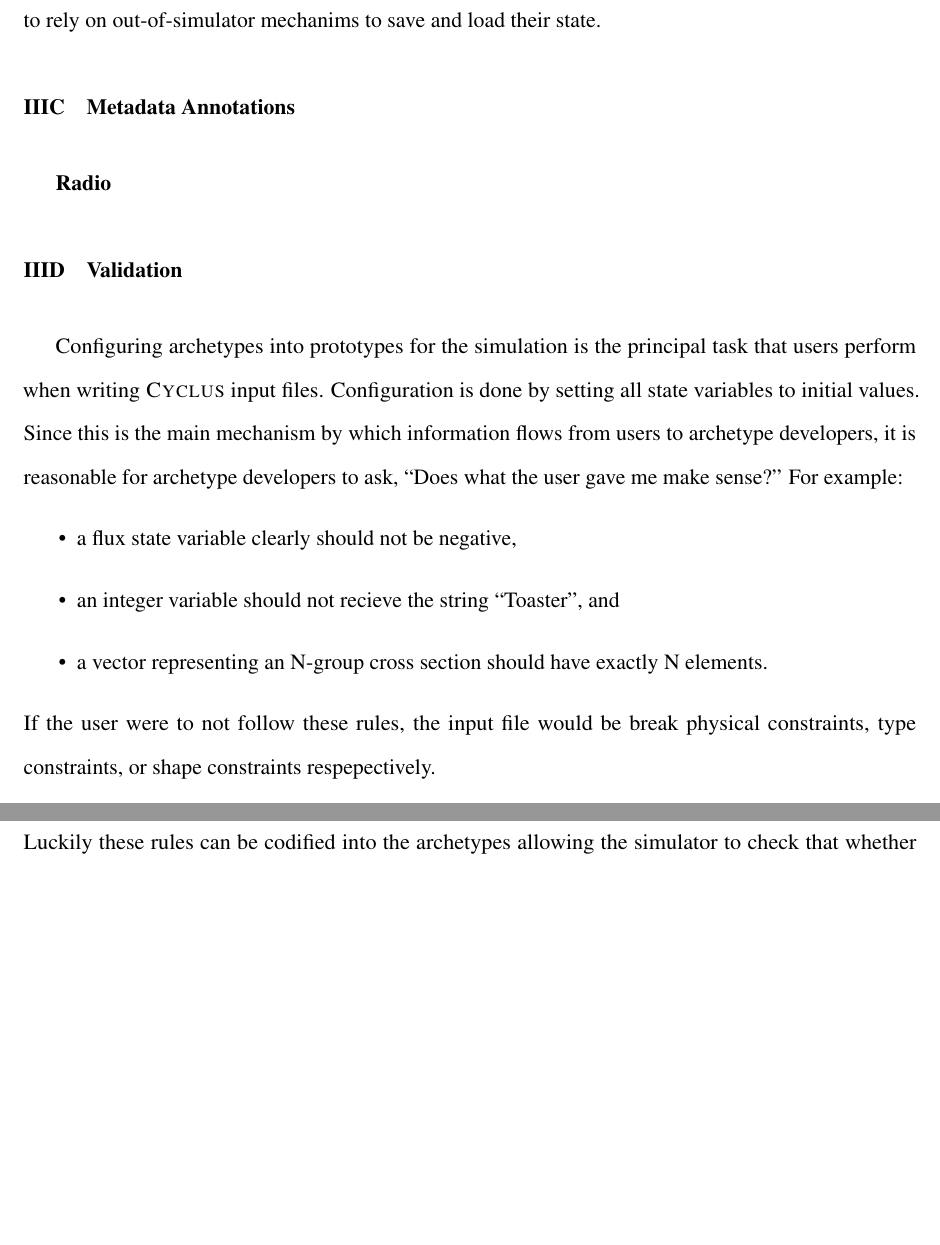
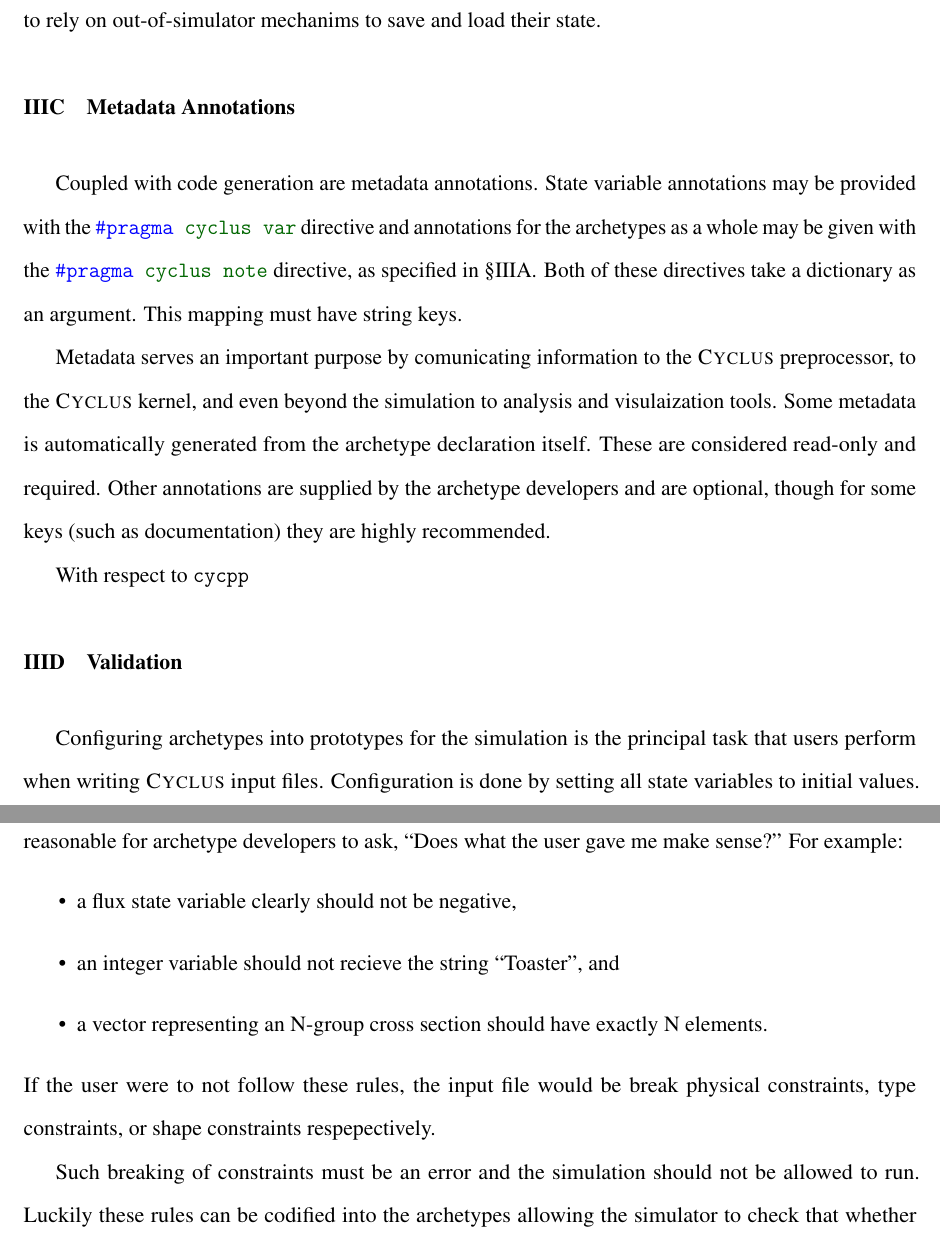
Before and after one commit to cyclus/archetype-paper, a LaTeX document (paper.tex, which reads methods.tex): two parts of pages 12 and 13 of 16, joined at a grey line, cut so that both start at the same text, the shorter picture padded with empty space. Compiled offline with pdfLaTeX; a LaTeX package or settings file that is missing is left out.

Commit message:
started metadata

```diff
--- a/methods.tex
+++ b/methods.tex
@@ -303,7 +304,20 @@ mechanims to save and load their state.
 
 \subsection{Metadata Annotations}
 
-\textbf{Radio}
+Coupled with code generation are metadata annotations.  State variable annotations
+may be provided with the \code{#pragma cyclus var} directive and annotations for
+the archetypes as a whole may be given with the \code{#pragma cyclus note} directive,
+as specified in \S \ref{subsec-ppgc}. Both of these directives take a dictionary
+as an argument. This mapping must have string keys.
+
+Metadata serves an important purpose by comunicating information to the \cyclus
+preprocessor, to the \cyclus kernel, and even beyond the simulation to analysis
+and visulaization tools. Some metadata is automatically generated from the
+archetype declaration itself.  These are considered read-only and required.
+Other annotations are supplied by the archetype developers and are optional,
+though for some keys (such as documentation) they are highly recommended.
+
+With respect to \cycpp
 
 \subsection{Validation}
 
```
Also changed, not shown: methods.tex (1 more changed lines).
